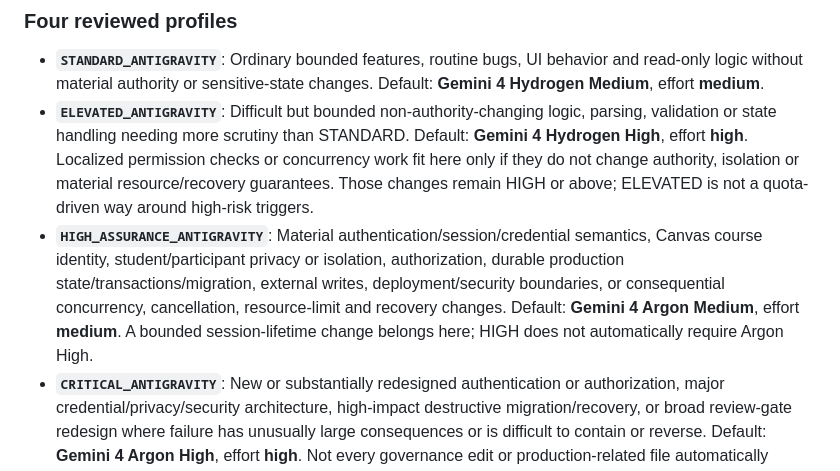
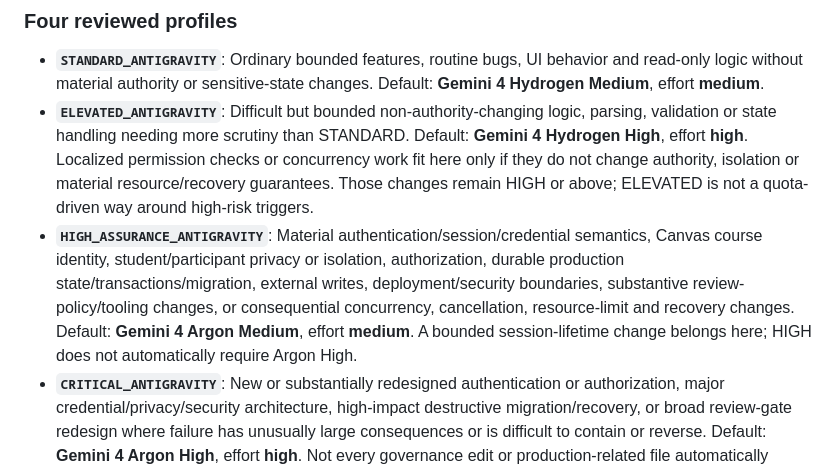
Before and after one commit to xbwei/local-ai-teaching-assistant, a Markdown page: AGENTS.md, the part around the change. Drawn GitHub-style.

Commit message:
docs(governance): keep substantive review-policy changes high assurance

```diff
--- a/AGENTS.md
+++ b/AGENTS.md
@@ -39,7 +39,7 @@ Choose by actual authority changes, consequences, reversibility and uncertainty,
 
 - **`STANDARD_ANTIGRAVITY`**: Ordinary bounded features, routine bugs, UI behavior and read-only logic without material authority or sensitive-state changes. Default: **Gemini 4 Hydrogen Medium**, effort **medium**.
 - **`ELEVATED_ANTIGRAVITY`**: Difficult but bounded non-authority-changing logic, parsing, validation or state handling needing more scrutiny than STANDARD. Default: **Gemini 4 Hydrogen High**, effort **high**. Localized permission checks or concurrency work fit here only if they do not change authority, isolation or material resource/recovery guarantees. Those changes remain HIGH or above; ELEVATED is not a quota-driven way around high-risk triggers.
-- **`HIGH_ASSURANCE_ANTIGRAVITY`**: Material authentication/session/credential semantics, Canvas course identity, student/participant privacy or isolation, authorization, durable production state/transactions/migration, external writes, deployment/security boundaries, or consequential concurrency, cancellation, resource-limit and recovery changes. Default: **Gemini 4 Argon Medium**, effort **medium**. A bounded session-lifetime change belongs here; HIGH does not automatically require Argon High.
+- **`HIGH_ASSURANCE_ANTIGRAVITY`**: Material authentication/session/credential semantics, Canvas course identity, student/participant privacy or isolation, authorization, durable production state/transactions/migration, external writes, deployment/security boundaries, substantive review-policy/tooling changes, or consequential concurrency, cancellation, resource-limit and recovery changes. Default: **Gemini 4 Argon Medium**, effort **medium**. A bounded session-lifetime change belongs here; HIGH does not automatically require Argon High.
 - **`CRITICAL_ANTIGRAVITY`**: New or substantially redesigned authentication or authorization, major credential/privacy/security architecture, high-impact destructive migration/recovery, or broad review-gate redesign where failure has unusually large consequences or is difficult to contain or reverse. Default: **Gemini 4 Argon High**, effort **high**. Not every governance edit or production-related file automatically belongs here; justify the actual risk.
 
 Codex verifies the installed model ID/effort and uses the assigned route or a permitted qualified fallback; it does not silently change tiers. Existing NO/STANDARD/HIGH identifiers remain valid. Do not retroactively invalidate historical evidence or reclassify in-flight work because new tiers exist.
```
